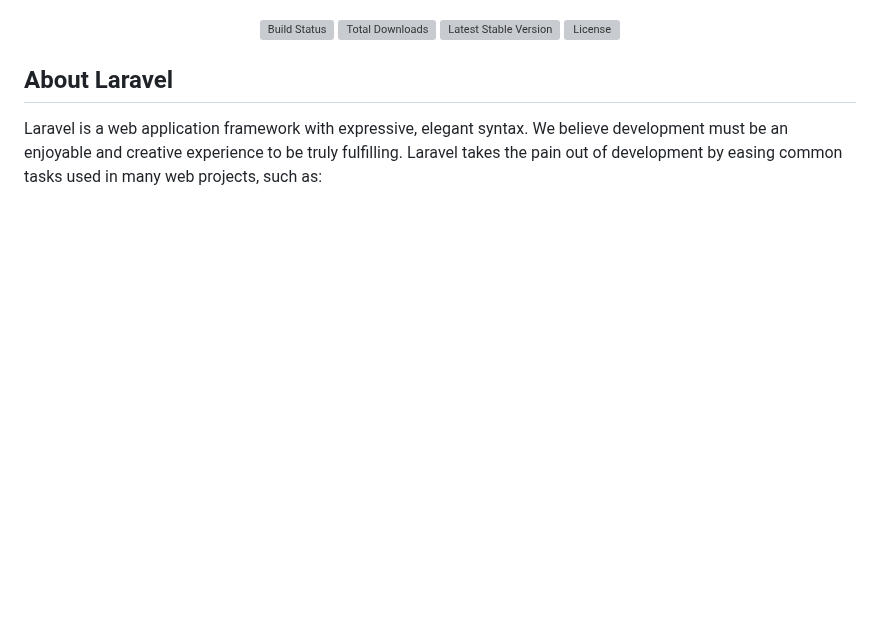
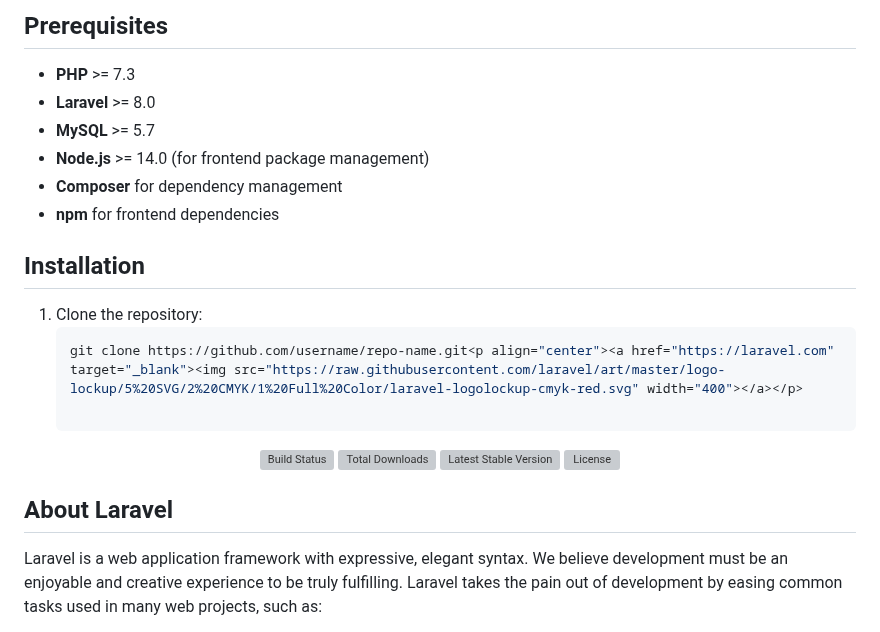
Before and after one commit to benyamin-mashkoorzadeh/online-shop, a Markdown page: README.md, the part around one of its changes. Rendered like a GitHub page; blank space fills up the shorter version; grey boxes are pictures that could not be loaded.

````diff
--- a/README.md
+++ b/README.md
@@ -2,3 +47,17 @@
+## Prerequisites
+
+- **PHP** >= 7.3
+- **Laravel** >= 8.0
+- **MySQL** >= 5.7
+- **Node.js** >= 14.0 (for frontend package management)
+- **Composer** for dependency management
+- **npm** for frontend dependencies
+
+## Installation
+
+1. Clone the repository:
+   ```bash
+   git clone https://github.com/username/repo-name.git<p align="center"><a href="https://laravel.com" target="_blank"><img src="https://raw.githubusercontent.com/laravel/art/master/logo-lockup/5%20SVG/2%20CMYK/1%20Full%20Color/laravel-logolockup-cmyk-red.svg" width="400"></a></p>
 
 <p align="center">
 <a href="https://travis-ci.org/laravel/framework"><img src="https://travis-ci.org/laravel/framework.svg" alt="Build Status"></a>
````
Also changed, not shown: other parts of README.md (+46 -1 lines).
